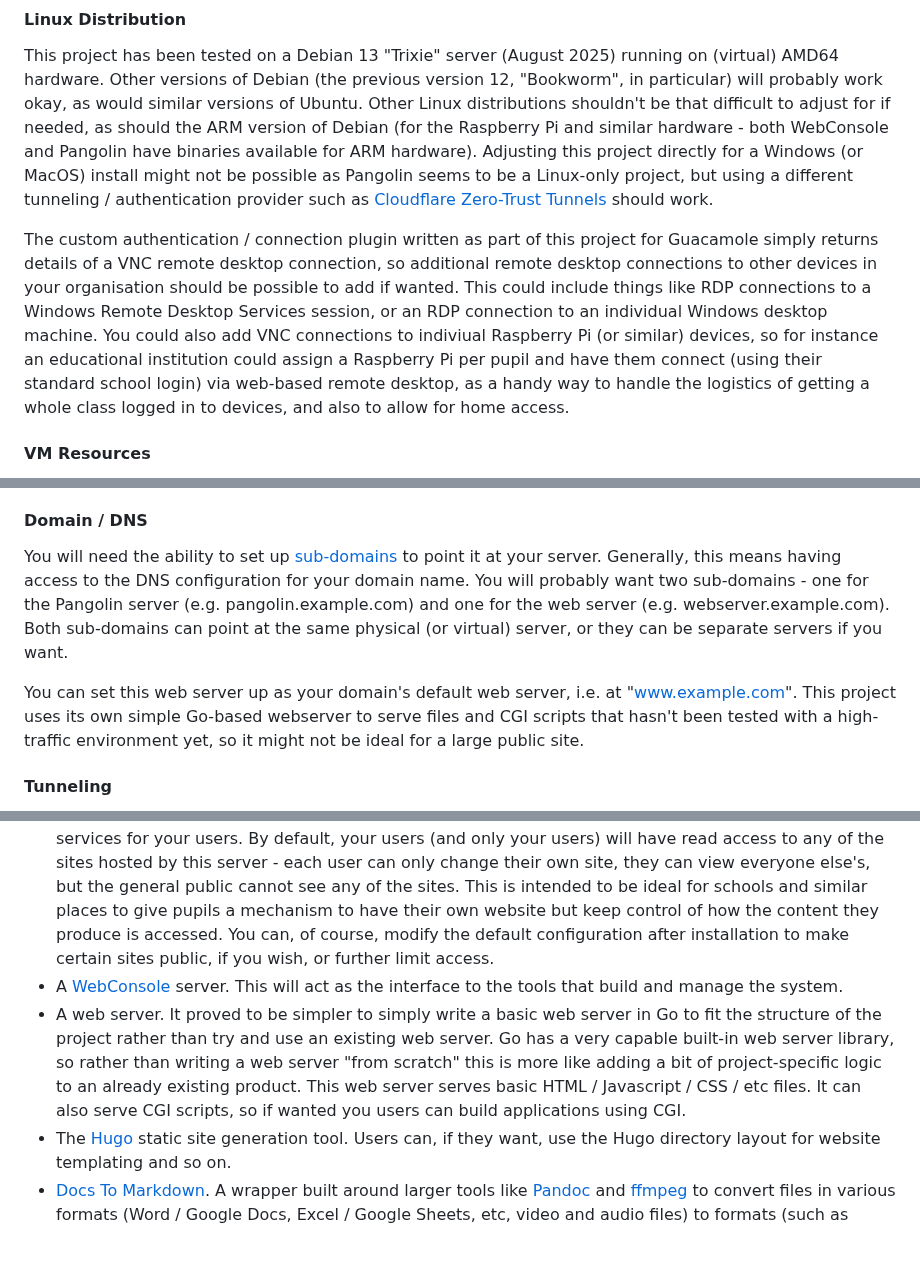
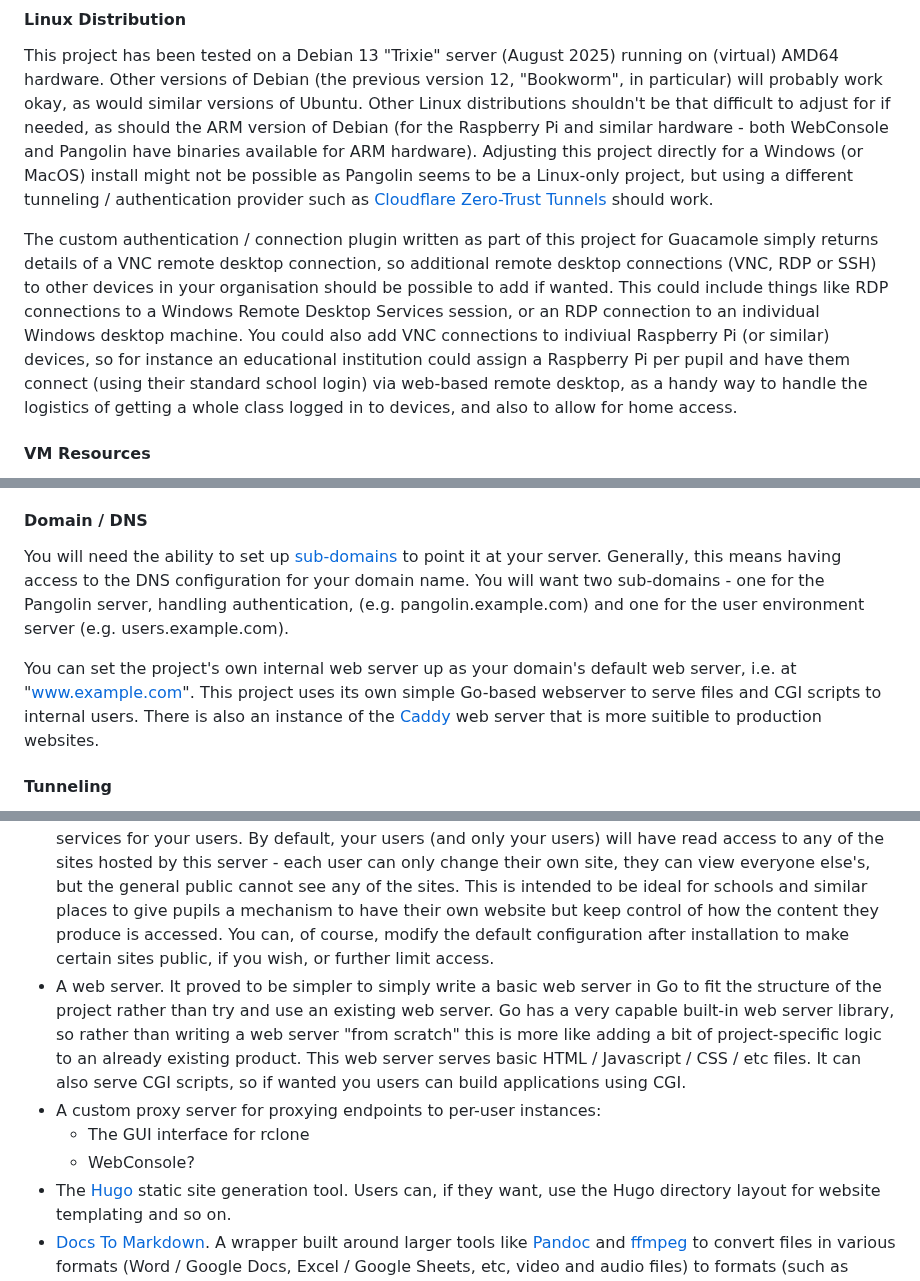
Before and after one commit to dhicks6345789/per-user-web-server, a Markdown page: README.md, 3 parts joined by grey strips. Drawn GitHub-style; blank space fills up the shorter version.

```diff
--- a/README.md
+++ b/README.md
@@ -16,7 +14,7 @@ If you're using this project it's assumed you are probably a system administrato
 #### Linux Distribution
 This project has been tested on a Debian 13 "Trixie" server (August 2025) running on (virtual) AMD64 hardware. Other versions of Debian (the previous version 12, "Bookworm", in particular) will probably work okay, as would similar versions of Ubuntu. Other Linux distributions shouldn't be that difficult to adjust for if needed, as should the ARM version of Debian (for the Raspberry Pi and similar hardware - both WebConsole and Pangolin have binaries available for ARM hardware). Adjusting this project directly for a Windows (or MacOS) install might not be possible as Pangolin seems to be a Linux-only project, but using a different tunneling / authentication provider such as [Cloudflare Zero-Trust Tunnels](https://developers.cloudflare.com/cloudflare-one/connections/connect-networks/) should work.
 
-The custom authentication / connection plugin written as part of this project for Guacamole simply returns details of a VNC remote desktop connection, so additional remote desktop connections to other devices in your organisation should be possible to add if wanted. This could include things like RDP connections to a Windows Remote Desktop Services session, or an RDP connection to an individual Windows desktop machine. You could also add VNC connections to indiviual Raspberry Pi (or similar) devices, so for instance an educational institution could assign a Raspberry Pi per pupil and have them connect (using their standard school login) via web-based remote desktop, as a handy way to handle the logistics of getting a whole class logged in to devices, and also to allow for home access.
+The custom authentication / connection plugin written as part of this project for Guacamole simply returns details of a VNC remote desktop connection, so additional remote desktop connections (VNC, RDP or SSH) to other devices in your organisation should be possible to add if wanted. This could include things like RDP connections to a Windows Remote Desktop Services session, or an RDP connection to an individual Windows desktop machine. You could also add VNC connections to indiviual Raspberry Pi (or similar) devices, so for instance an educational institution could assign a Raspberry Pi per pupil and have them connect (using their standard school login) via web-based remote desktop, as a handy way to handle the logistics of getting a whole class logged in to devices, and also to allow for home access.
 
 #### VM Resources
 You should probably run this script on a virtual machine (VM) dedicated to running this service, something that is backed up / able to be restored to a known-working checkpoint. Running this script on an existing machine with other services installed might give unpredictable results, although if you know what you're doing it is just a (hopefully well-commented) Bash script and you can check through it to see exactly what is being done and how that might intefere with your current setup.
@@ -24,9 +22,9 @@ You should probably run this script on a virtual machine (VM) dedicated to runni
 The VM used for this server can probably be quite small, at least initially. A suggested reasonable minimum might be 4 GB of RAM and 40 GB of storage, if you're using a hosting provider like AWS then their smallest available VM might be okay - for something like AWS, you might be able to manage with the resources available in the free pricing tier. Exactly how much RAM / CPU / storage you are going to need will depend on how many users you have and how much they'll be using the server, but you can probably set up a minimal test server initially and test it as a single user, then add more RAM / CPU / storage to it later.
 
 #### Domain / DNS
-You will need the ability to set up [sub-domains](https://en.wikipedia.org/wiki/Subdomain) to point it at your server. Generally, this means having access to the DNS configuration for your domain name. You will probably want two sub-domains - one for the Pangolin server (e.g. pangolin.example.com) and one for the web server (e.g. webserver.example.com). Both sub-domains can point at the same physical (or virtual) server, or they can be separate servers if you want.
+You will need the ability to set up [sub-domains](https://en.wikipedia.org/wiki/Subdomain) to point it at your server. Generally, this means having access to the DNS configuration for your domain name. You will want two sub-domains - one for the Pangolin server, handling authentication, (e.g. pangolin.example.com) and one for the user environment server (e.g. users.example.com).
 
-You can set this web server up as your domain's default web server, i.e. at "www.example.com". This project uses its own simple Go-based webserver to serve files and CGI scripts that hasn't been tested with a high-traffic environment yet, so it might not be ideal for a large public site.
+You can set the project's own internal web server up as your domain's default web server, i.e. at "www.example.com". This project uses its own simple Go-based webserver to serve files and CGI scripts to internal users. There is also an instance of the [Caddy](https://caddyserver.com/) web server that is more suitible to production websites.
 
 #### Tunneling
 The Pangolin server handles authentication and routing of reqeusts to the correct handler. It can also handle tunneling connections, so the Pangolin server can be on a publically-accesible server whilest the web server can be behind a firewall. Alternativly, you can used your preffered tunneling solution (e.g. Cloudflare Tunnels) to make netwok services available, with Pangolin being used just for authentication and routing.
@@ -38,8 +36,10 @@ You will need some way of getting a list of users in CSV format onto the server.
 This project is mostly just an installation script, along with some template config files and some helper scripts, it pulls in and sets up resources from a number of other projects. Starting with a basic Debian install, you should (hopefully) end up with:
 - A [Docker](https://www.docker.com) installation. Pangolin, in particular, is designed to work as a number of components inside separate Docker containers, so the rest of the services tend to follow.
 - A [Pangolin](https://github.com/fosrl/pangolin) server. This handles secure HTTPS connections to the server and provides authentication services for your users. By default, your users (and only your users) will have read access to any of the sites hosted by this server - each user can only change their own site, they can view everyone else's, but the general public cannot see any of the sites. This is intended to be ideal for schools and similar places to give pupils a mechanism to have their own website but keep control of how the content they produce is accessed. You can, of course, modify the default configuration after installation to make certain sites public, if you wish, or further limit access.
-- A [WebConsole](https://github.com/dhicks6345789/web-console) server. This will act as the interface to the tools that build and manage the system.
 - A web server. It proved to be simpler to simply write a basic web server in Go to fit the structure of the project rather than try and use an existing web server. Go has a very capable built-in web server library, so rather than writing a web server "from scratch" this is more like adding a bit of project-specific logic to an already existing product. This web server serves basic HTML / Javascript / CSS / etc files. It can also serve CGI scripts, so if wanted you users can build applications using CGI.
+- A custom proxy server for proxying endpoints to per-user instances:
+  - The GUI interface for rclone
+  - WebConsole?
 - The [Hugo](https://gohugo.io/) static site generation tool. Users can, if they want, use the Hugo directory layout for website templating and so on.
 - [Docs To Markdown](https://github.com/dhicks6345789/docs-to-markdown/tree/WebconsoleUpdate). A wrapper built around larger tools like [Pandoc](https://pandoc.org/) and [ffmpeg](https://ffmpeg.org/) to convert files in various formats (Word / Google Docs, Excel / Google Sheets, etc, video and audio files) to formats (such as Markdown) and structures usable as input for static site generations tools (like Hugo), letting your users build and edit websites by simply editing content in Google Workspace / Microsoft 365 cloud-based file systems.
 - The [Rclone](https://rclone.org/) file sync tool. Each user site can be built from files hosted on your choice of cloud storage system, handy for schools with users on Google Workspace / Microsoft 365 - each user simply has a "website" folder in their home storage area where they can put / edit HTML / CSS / Javascript files, or Markdown files and Hugo templates, and that folder is published to the web server.
```
Also changed, not shown: other parts of README.md (+0 -2 lines).
